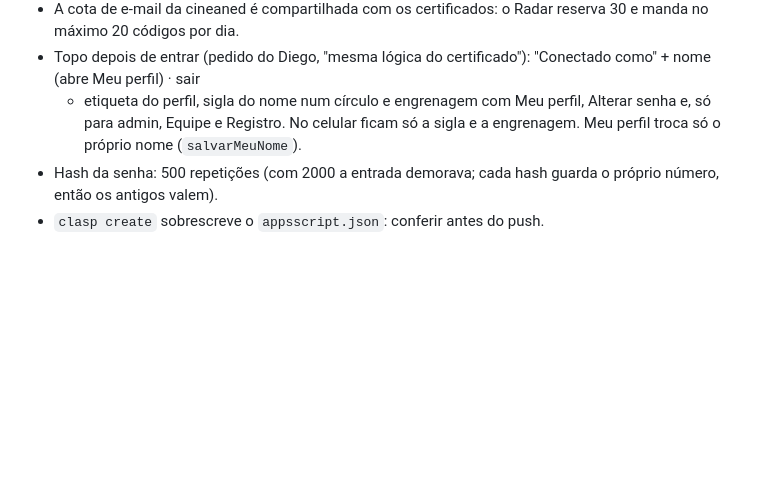
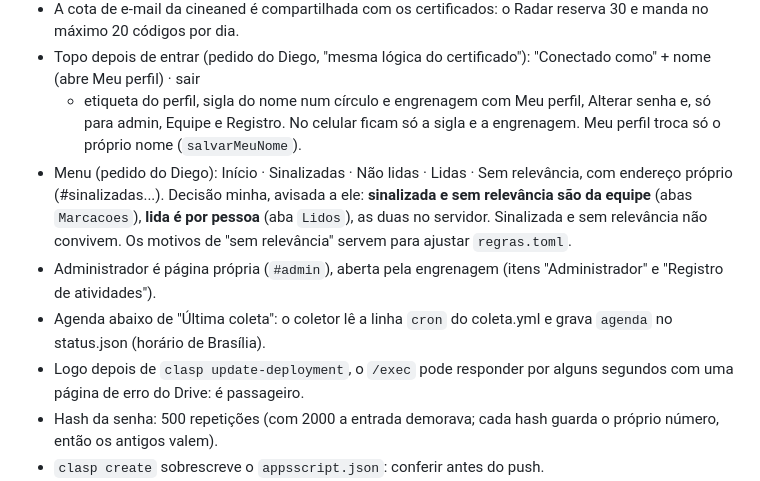
Before and after one commit to boletim-educacao-superior/boletim-educacao-superior.github.io, a Markdown page: CLAUDE.md, the part around the change. Rendered like a GitHub page; blank space fills up the shorter version.

Commit message:
CLAUDE.md: menu, marcações, página do Administrador e agenda
Co-Authored-By: Claude Opus 5.5 <noreply@anthropic.com>

```diff
--- a/CLAUDE.md
+++ b/CLAUDE.md
@@ -33,6 +33,12 @@ o contexto fica neste arquivo (mesma regra do sistema de certificados, em `Docum
 - Topo depois de entrar (pedido do Diego, "mesma lógica do certificado"): "Conectado como" + nome (abre Meu perfil) · sair
   + etiqueta do perfil, sigla do nome num círculo e engrenagem com Meu perfil, Alterar senha e, só para admin, Equipe e Registro.
   No celular ficam só a sigla e a engrenagem. Meu perfil troca só o próprio nome (`salvarMeuNome`).
+- Menu (pedido do Diego): Início · Sinalizadas · Não lidas · Lidas · Sem relevância, com endereço próprio (#sinalizadas...).
+  Decisão minha, avisada a ele: **sinalizada e sem relevância são da equipe** (abas `Marcacoes`), **lida é por pessoa**
+  (aba `Lidos`), as duas no servidor. Sinalizada e sem relevância não convivem. Os motivos de "sem relevância" servem para ajustar `regras.toml`.
+- Administrador é página própria (`#admin`), aberta pela engrenagem (itens "Administrador" e "Registro de atividades").
+- Agenda abaixo de "Última coleta": o coletor lê a linha `cron` do coleta.yml e grava `agenda` no status.json (horário de Brasília).
+- Logo depois de `clasp update-deployment`, o `/exec` pode responder por alguns segundos com uma página de erro do Drive: é passageiro.
 - Hash da senha: 500 repetições (com 2000 a entrada demorava; cada hash guarda o próprio número, então os antigos valem).
 - `clasp create` sobrescreve o `appsscript.json`: conferir antes do push.
 - O token do clasp só tem `drive.file`: ele cria pastas, mas não move o script. Quem move é o `configurar()` (escopo `drive`).
```
